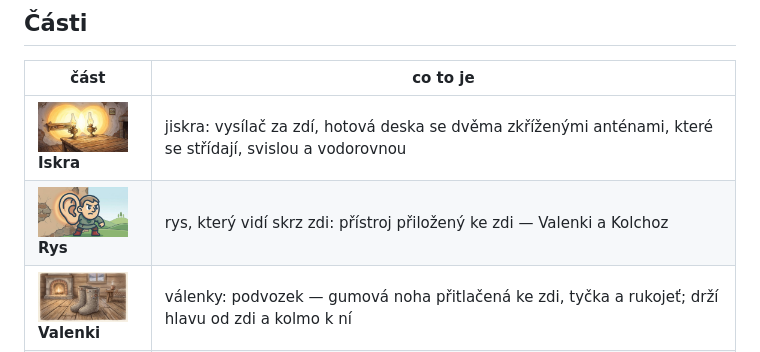
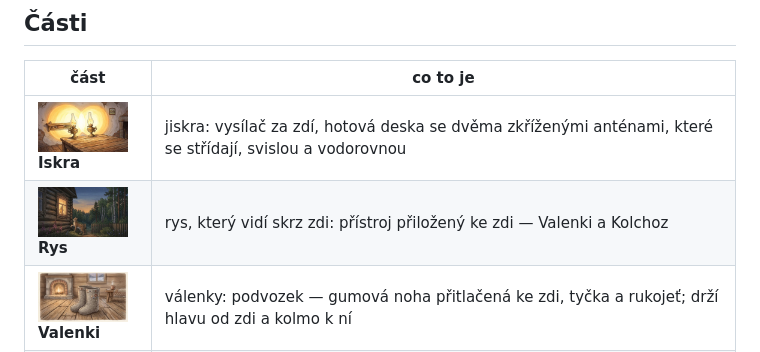
Before and after one commit to Project-NIC/NIC-Sluchalo, a Markdown page: README.cs.md, the part around one of its changes. GitHub-like rendering; pictures changed too: pictures/fonar.jpg (deleted), pictures/rys.jpg (added).

Commit message:
Rys's picture — the lynx at the log house; the lantern's picture retired
Co-Authored-By: Claude Opus 5.5 <noreply@anthropic.com>
Claude-Session: https://claude.ai/code/session_01WBxRbmEvbhccNJqvRYu7wQ

```diff
--- a/README.cs.md
+++ b/README.cs.md
@@ -64,7 +64,7 @@ zeď — a vedle něj obyčejné kapacitní snímání napětí.
 | část | co to je |
 |---|---|
 | <img src="pictures/iskra.jpg" width="90"/><br/>**Iskra** | jiskra: vysílač za zdí, hotová deska se dvěma zkříženými anténami, které se střídají, svislou a vodorovnou |
-| <img src="pictures/fonar.jpg" width="90"/><br/>**Rys** | rys, který vidí skrz zdi: přístroj přiložený ke zdi — Valenki a Kolchoz |
+| <img src="pictures/rys.jpg" width="90"/><br/>**Rys** | rys, který vidí skrz zdi: přístroj přiložený ke zdi — Valenki a Kolchoz |
 | <img src="pictures/valenki.jpg" width="90"/><br/>**Valenki** | válenky: podvozek — gumová noha přitlačená ke zdi, tyčka a rukojeť; drží hlavu od zdi a kolmo k ní |
 | <img src="pictures/kolchoz.jpg" width="90"/><br/>**Kolchoz** | kolchoz: hlava — všechno, co se točí na tyčce |
 | <img src="pictures/levsa.jpg" width="90"/><br/>**Levša** | Leskovův levoruký kovář: konstrukce, všechno z kovu a plastu, co drží jednotky |
```
Also changed, not shown: other parts of README.cs.md (+1 -1 lines), README.md (+2 -2 lines), README.ru.md (+2 -2 lines).
